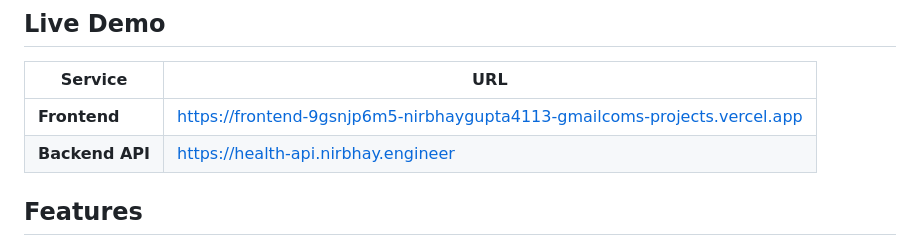
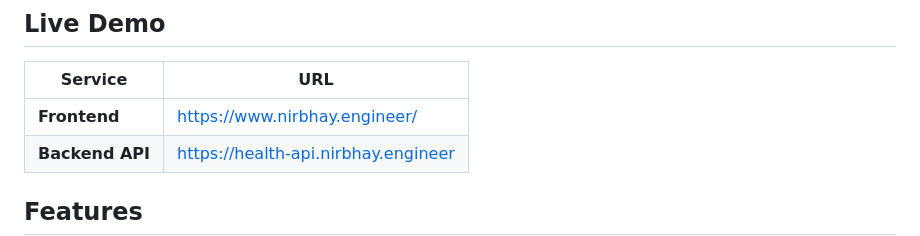
Before and after one commit to nirbhay41120003/LLM-PRO, a Markdown page: README.md, the part around the change. Drawn GitHub-style.

Commit message:
Update frontend URL in README

```diff
--- a/README.md
+++ b/README.md
@@ -6,7 +6,7 @@ An AI-powered health assistant using **BioBERT** fine-tuned for medical symptom
 
 | Service | URL |
 |---------|-----|
-| **Frontend** | https://frontend-9gsnjp6m5-nirbhaygupta4113-gmailcoms-projects.vercel.app |
+| **Frontend** | https://www.nirbhay.engineer/ |
 | **Backend API** | https://health-api.nirbhay.engineer |
 
 ## Features
```
